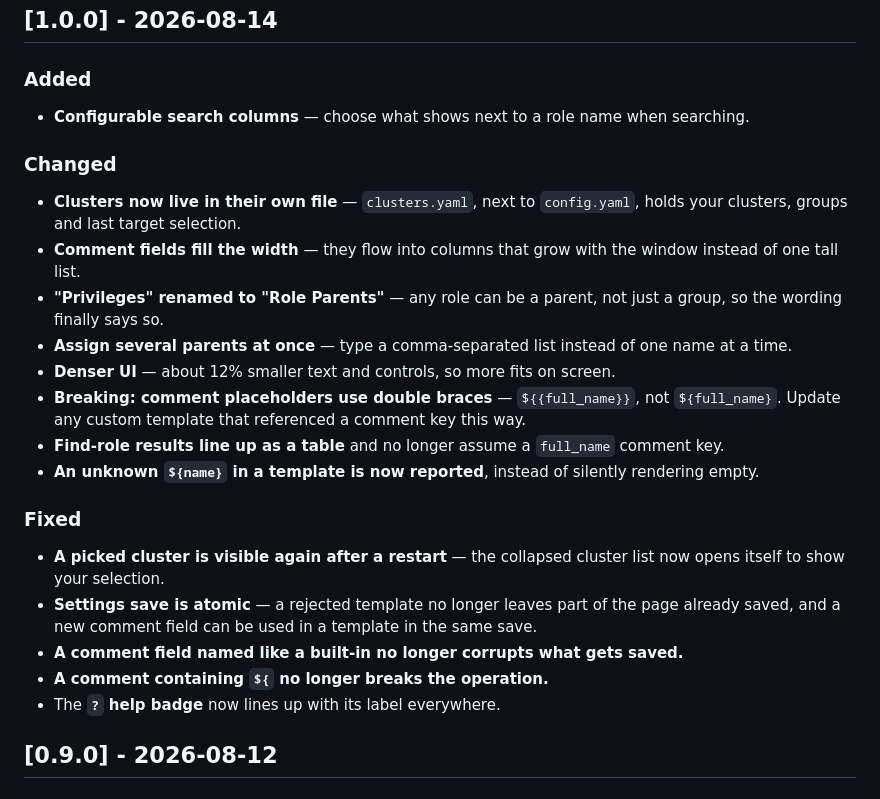
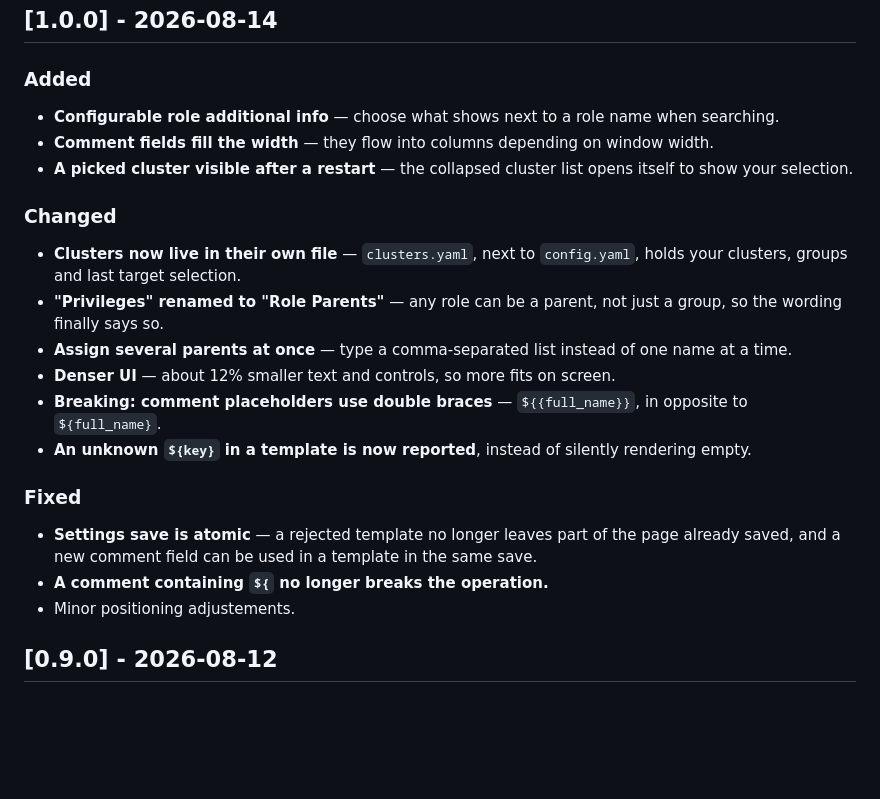
Before and after one commit to michal-bartak/pg-accounts-management, a Markdown page: CHANGELOG.md, the part around the change. Rendered like a GitHub page; blank space fills up the shorter version.

Commit message:
Adjust changelog

```diff
--- a/CHANGELOG.md
+++ b/CHANGELOG.md
@@ -14,26 +14,24 @@ versioning: [SemVer](https://semver.org/spec/v2.0.0.html).
 
 ### Added
 
-- **Configurable search columns** — choose what shows next to a role name when searching.
+- **Configurable role additional info** — choose what shows next to a role name when searching.
+- **Comment fields fill the width** — they flow into columns depending on window width.
+- **A picked cluster visible after a restart** — the collapsed cluster list opens itself to show your selection.
 
 ### Changed
 
 - **Clusters now live in their own file** — `clusters.yaml`, next to `config.yaml`, holds your clusters, groups and last target selection.
-- **Comment fields fill the width** — they flow into columns that grow with the window instead of one tall list.
 - **"Privileges" renamed to "Role Parents"** — any role can be a parent, not just a group, so the wording finally says so.
 - **Assign several parents at once** — type a comma-separated list instead of one name at a time.
 - **Denser UI** — about 12% smaller text and controls, so more fits on screen.
-- **Breaking: comment placeholders use double braces** — `${{full_name}}`, not `${full_name}`. Update any custom template that referenced a comment key this way.
-- **Find-role results line up as a table** and no longer assume a `full_name` comment key.
-- **An unknown `${name}` in a template is now reported**, instead of silently rendering empty.
+- **Breaking: comment placeholders use double braces** — `${{full_name}}`, in opposite to `${full_name}`.
+- **An unknown `${key}` in a template is now reported**, instead of silently rendering empty.
 
 ### Fixed
 
-- **A picked cluster is visible again after a restart** — the collapsed cluster list now opens itself to show your selection.
 - **Settings save is atomic** — a rejected template no longer leaves part of the page already saved, and a new comment field can be used in a template in the same save.
-- **A comment field named like a built-in no longer corrupts what gets saved.**
 - **A comment containing `${` no longer breaks the operation.**
-- The **`?` help badge** now lines up with its label everywhere.
+- Minor positioning adjustements.
 
 ## [0.9.0] - 2026-08-12
 
```
